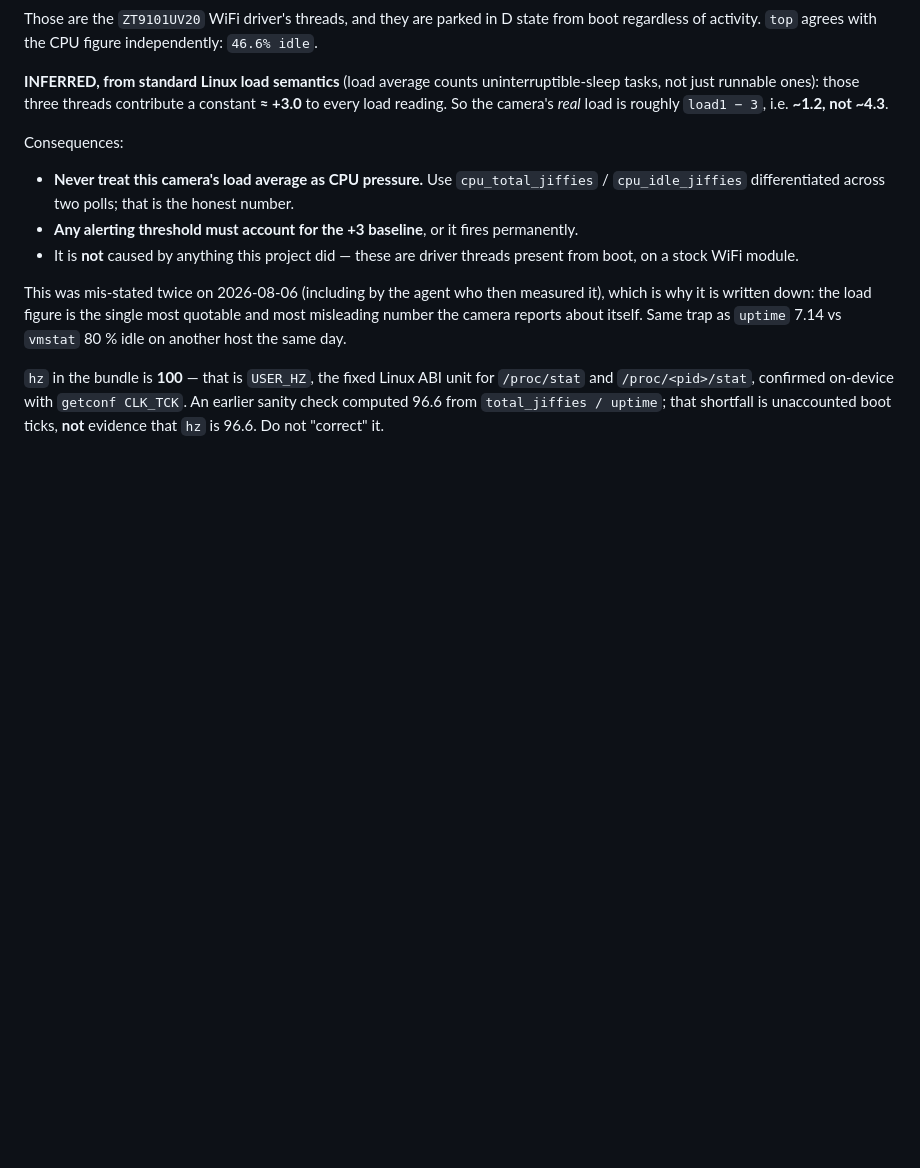
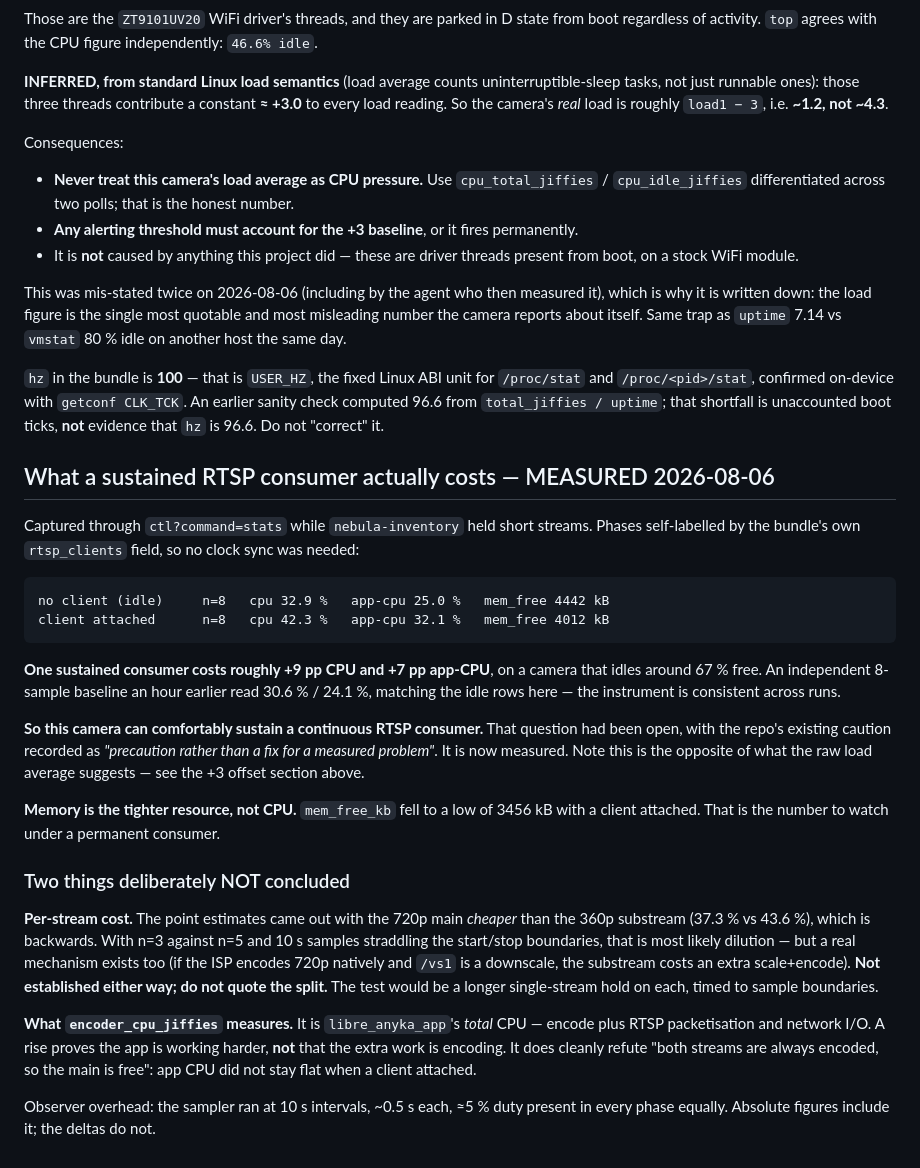
Before and after one commit to jphein/anyka3918-gc1084-camera, a Markdown page: docs/home-assistant.md, the part around the change. GitHub-like rendering; blank space fills up the shorter version.

Commit message:
docs(ha): measure what a sustained RTSP consumer costs — it is affordable
The repo recorded its go-easy guidance on RTSP consumers as "precaution rather
than a fix for a measured problem". Now measured, using ctl?command=stats with
phases self-labelled by its own rtsp_clients field while nebula-inventory held
short streams.

  no client   n=8   cpu 32.9%  app-cpu 25.0%  mem_free 4442 kB
  client      n=8   cpu 42.3%  app-cpu 32.1%  mem_free 4012 kB

About +9pp CPU for one sustained consumer, on a camera idling ~67% free. An
independent baseline an hour earlier (30.6% / 24.1%) matches the idle rows, so
the instrument is consistent across runs. The camera can sustain a continuous
consumer — the opposite of what its raw load average implies.

Memory is the tighter resource: mem_free low of 3456 kB with a client attached.

Two things explicitly NOT concluded, because the data does not support them:

The per-stream split came out with the 720p main CHEAPER than the 360p
substream, which is backwards. n=3 vs n=5 with 10s samples straddling the
start/stop boundaries makes dilution the likely cause, but a real mechanism
exists (if the ISP encodes 720p natively and /vs1 is a downscale, the substream
costs an extra scale+encode). Recorded as unresolved with the test that would
settle it, rather than quoted as a finding.

And a caveat on my own field: encoder_cpu_jiffies is libre_anyka_app's TOTAL
CPU, not the encoder in isolation — it includes RTSP packetisation and network
I/O. A rise proves the app works harder, not that the work is encoding. I had
been half-assuming it isolated the encoder. It does still refute "both streams
are always encoded so the main is free", since app CPU did not stay flat.

Observer overhead stated: sampler at 10s intervals, ~5% duty, equal across all
phases, so deltas hold even though absolutes include it.

Co-Authored-By: Claude Opus 5 <noreply@anthropic.com>

````diff
--- a/docs/home-assistant.md
+++ b/docs/home-assistant.md
@@ -299,3 +299,42 @@ another host the same day.
 `/proc/stat` and `/proc/<pid>/stat`, confirmed on-device with `getconf CLK_TCK`. An earlier
 sanity check computed 96.6 from `total_jiffies / uptime`; that shortfall is unaccounted boot
 ticks, **not** evidence that `hz` is 96.6. Do not "correct" it.
+
+## What a sustained RTSP consumer actually costs — MEASURED 2026-08-06
+
+Captured through `ctl?command=stats` while `nebula-inventory` held short streams. Phases
+self-labelled by the bundle's own `rtsp_clients` field, so no clock sync was needed:
+
+```
+no client (idle)     n=8   cpu 32.9 %   app-cpu 25.0 %   mem_free 4442 kB
+client attached      n=8   cpu 42.3 %   app-cpu 32.1 %   mem_free 4012 kB
+```
+
+**One sustained consumer costs roughly +9 pp CPU and +7 pp app-CPU**, on a camera that idles
+around 67 % free. An independent 8-sample baseline an hour earlier read 30.6 % / 24.1 %,
+matching the idle rows here — the instrument is consistent across runs.
+
+**So this camera can comfortably sustain a continuous RTSP consumer.** That question had been
+open, with the repo's existing caution recorded as *"precaution rather than a fix for a
+measured problem"*. It is now measured. Note this is the opposite of what the raw load
+average suggests — see the +3 offset section above.
+
+**Memory is the tighter resource, not CPU.** `mem_free_kb` fell to a low of 3456 kB with a
+client attached. That is the number to watch under a permanent consumer.
+
+### Two things deliberately NOT concluded
+
+**Per-stream cost.** The point estimates came out with the 720p main *cheaper* than the 360p
+substream (37.3 % vs 43.6 %), which is backwards. With n=3 against n=5 and 10 s samples
+straddling the start/stop boundaries, that is most likely dilution — but a real mechanism
+exists too (if the ISP encodes 720p natively and `/vs1` is a downscale, the substream costs
+an extra scale+encode). **Not established either way; do not quote the split.** The test
+would be a longer single-stream hold on each, timed to sample boundaries.
+
+**What `encoder_cpu_jiffies` measures.** It is `libre_anyka_app`'s *total* CPU — encode plus
+RTSP packetisation and network I/O. A rise proves the app is working harder, **not** that the
+extra work is encoding. It does cleanly refute "both streams are always encoded, so the main
+is free": app CPU did not stay flat when a client attached.
+
+Observer overhead: the sampler ran at 10 s intervals, ~0.5 s each, ≈5 % duty present in
+every phase equally. Absolute figures include it; the deltas do not.
````
